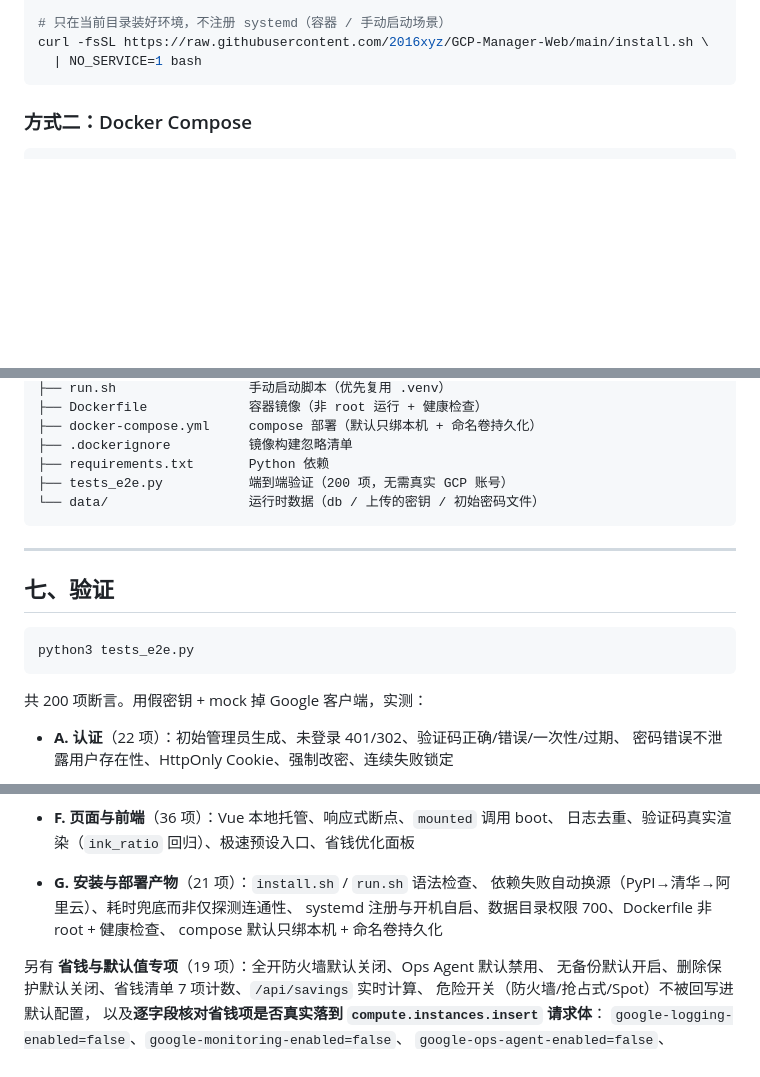
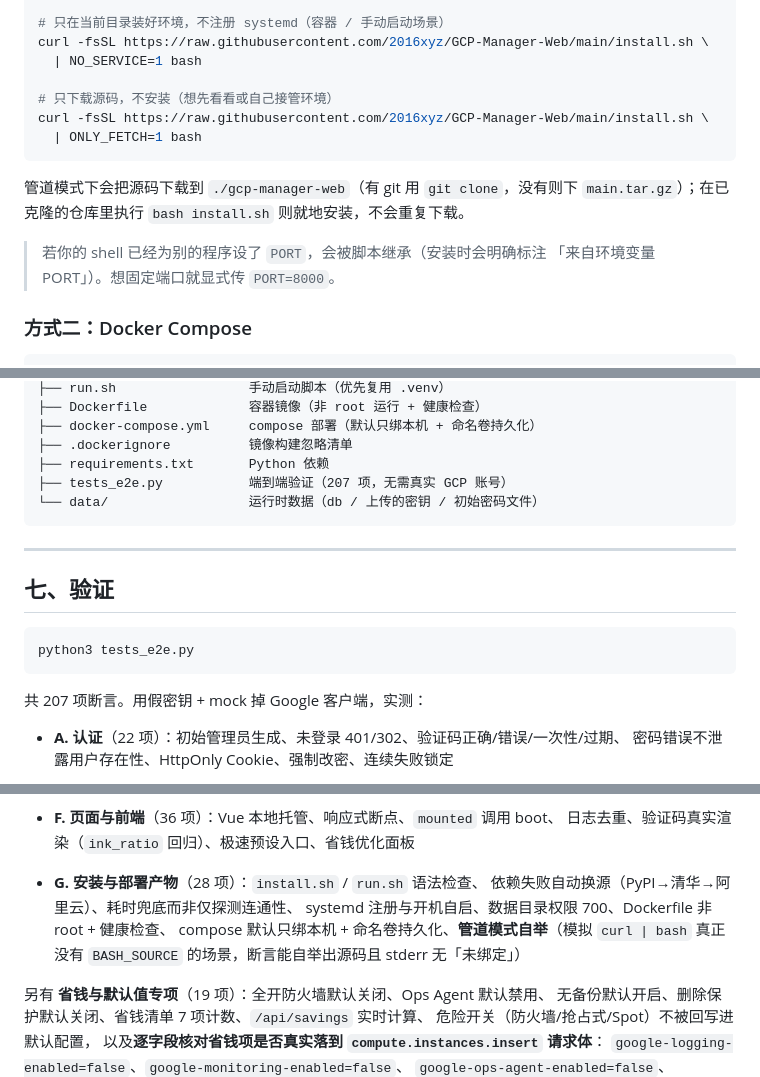
Before and after one commit to 2016xyz/GCP-Manager-Web, a Markdown page: README.md, 3 parts joined by grey strips. GitHub-like rendering; blank space fills up the shorter version.

Commit message:
docs: README 补齐一键安装说明（ONLY_FETCH / 管道模式自举 / PORT 继承提示），测试计数更新为 207

````diff
--- a/README.md
+++ b/README.md
@@ -45,7 +45,17 @@ curl -fsSL https://raw.githubusercontent.com/2016xyz/GCP-Manager-Web/main/instal
 # 只在当前目录装好环境，不注册 systemd（容器 / 手动启动场景）
 curl -fsSL https://raw.githubusercontent.com/2016xyz/GCP-Manager-Web/main/install.sh \
   | NO_SERVICE=1 bash
+
+# 只下载源码，不安装（想先看看或自己接管环境）
+curl -fsSL https://raw.githubusercontent.com/2016xyz/GCP-Manager-Web/main/install.sh \
+  | ONLY_FETCH=1 bash
 ```
+
+管道模式下会把源码下载到 `./gcp-manager-web`（有 git 用 `git clone`，没有则下
+`main.tar.gz`）；在已克隆的仓库里执行 `bash install.sh` 则就地安装，不会重复下载。
+
+> 若你的 shell 已经为别的程序设了 `PORT`，会被脚本继承（安装时会明确标注
+> 「来自环境变量 PORT」）。想固定端口就显式传 `PORT=8000`。
 
 ### 方式二：Docker Compose
 
@@ -412,7 +422,7 @@ gcp-manager-web/
 ├── docker-compose.yml     compose 部署（默认只绑本机 + 命名卷持久化）
 ├── .dockerignore          镜像构建忽略清单
 ├── requirements.txt       Python 依赖
-├── tests_e2e.py           端到端验证（200 项，无需真实 GCP 账号）
+├── tests_e2e.py           端到端验证（207 项，无需真实 GCP 账号）
 └── data/                  运行时数据（db / 上传的密钥 / 初始密码文件）
 ```
 
@@ -424,7 +434,7 @@ gcp-manager-web/
 python3 tests_e2e.py
 ```
 
-共 200 项断言。用假密钥 + mock 掉 Google 客户端，实测：
+共 207 项断言。用假密钥 + mock 掉 Google 客户端，实测：
 
 - **A. 认证**（22 项）：初始管理员生成、未登录 401/302、验证码正确/错误/一次性/过期、
   密码错误不泄露用户存在性、HttpOnly Cookie、强制改密、连续失败锁定
@@ -438,10 +448,11 @@ python3 tests_e2e.py
 - **F. 页面与前端**（36 项）：Vue 本地托管、响应式断点、`mounted` 调用 boot、
   日志去重、验证码真实渲染（`ink_ratio` 回归）、极速预设入口、省钱优化面板
 
-- **G. 安装与部署产物**（21 项）：`install.sh` / `run.sh` 语法检查、
+- **G. 安装与部署产物**（28 项）：`install.sh` / `run.sh` 语法检查、
   依赖失败自动换源（PyPI→清华→阿里云）、耗时兜底而非仅探测连通性、
   systemd 注册与开机自启、数据目录权限 700、Dockerfile 非 root + 健康检查、
-  compose 默认只绑本机 + 命名卷持久化
+  compose 默认只绑本机 + 命名卷持久化、**管道模式自举**（模拟 `curl | bash`
+  真正没有 `BASH_SOURCE` 的场景，断言能自举出源码且 stderr 无「未绑定」）
 
 另有 **省钱与默认值专项**（19 项）：全开防火墙默认关闭、Ops Agent 默认禁用、
 无备份默认开启、删除保护默认关闭、省钱清单 7 项计数、`/api/savings` 实时计算、
````
